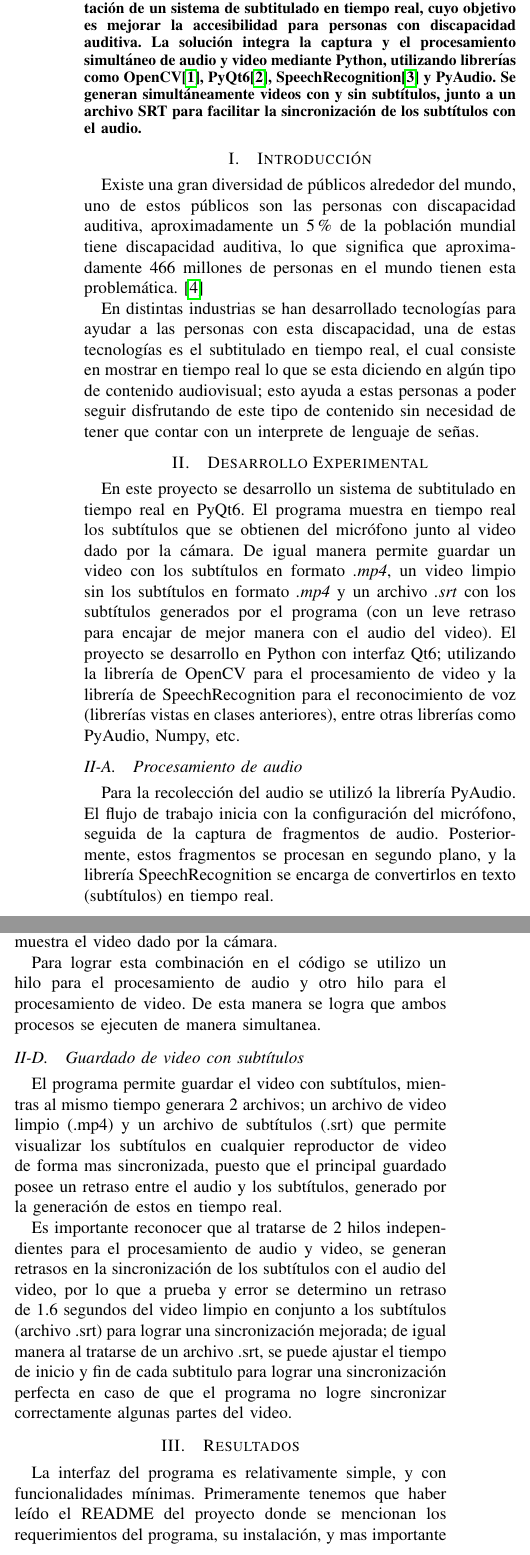
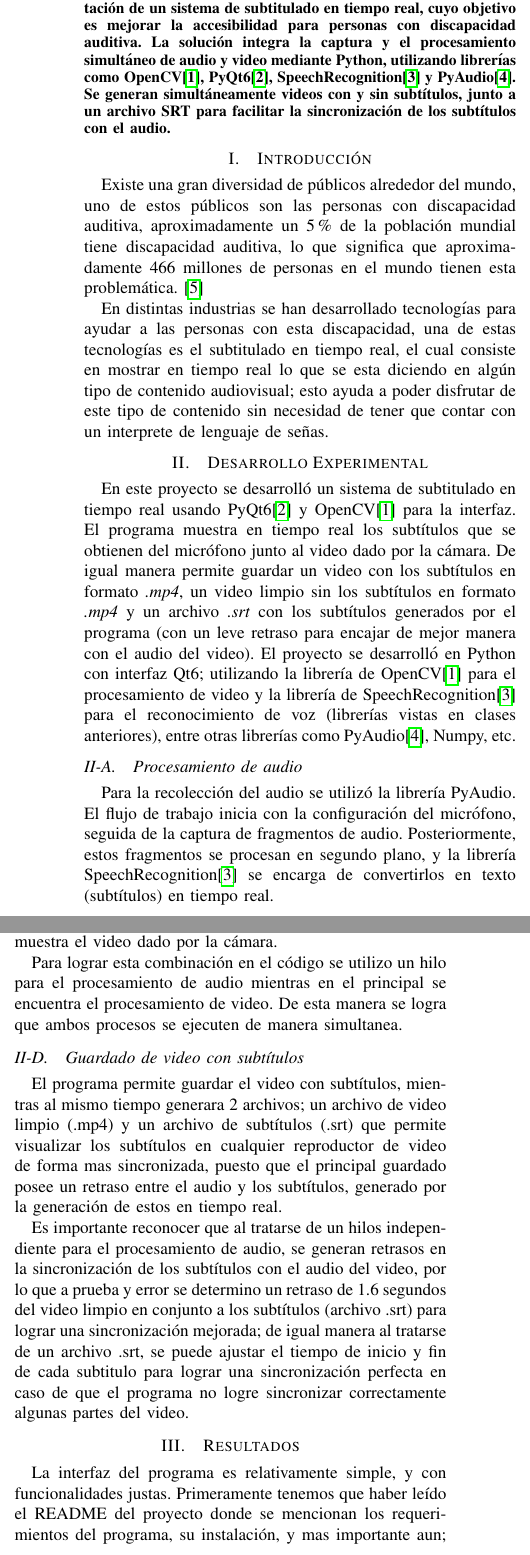
Before and after one commit to ricardouriegas/subtitles-in-real-time, a LaTeX paper (documentation/main.tex): two parts of the columns of page 1 of 3, joined at a grey line, cut so that both start at the same text. Compiled offline with pdfLaTeX.

Commit message:
report ready i think

```diff
--- a/documentation/main.tex
+++ b/documentation/main.tex
@@ -61,39 +61,39 @@
 
 %%%%%%%%%%%%%%%%%%%%%%%%%%%%%%%%%%%%%%%%%%%%%%%%%%%%%%%%%%%%%%%%%%%%%%%
 \begin{abstract}
-Este documento presenta el desarrollo e implementación de un sistema de subtitulado en tiempo real, cuyo objetivo es mejorar la accesibilidad para personas con discapacidad auditiva. La solución integra la captura y el procesamiento simultáneo de audio y video mediante Python, utilizando librerías como OpenCV\cite{OpenCV}, PyQt6\cite{PyQt6}, SpeechRecognition\cite{SpeechRecognition} y PyAudio. Se generan simultáneamente videos con y sin subtítulos, junto a un archivo SRT para facilitar la sincronización de los subtítulos con el audio.
+Este documento presenta el desarrollo e implementación de un sistema de subtitulado en tiempo real, cuyo objetivo es mejorar la accesibilidad para personas con discapacidad auditiva. La solución integra la captura y el procesamiento simultáneo de audio y video mediante Python, utilizando librerías como OpenCV\cite{OpenCV}, PyQt6\cite{PyQt6}, SpeechRecognition\cite{SpeechRecognition} y PyAudio\cite{PyAudio}. Se generan simultáneamente videos con y sin subtítulos, junto a un archivo SRT para facilitar la sincronización de los subtítulos con el audio.
 \end{abstract}
 
 %%%%%%%%%%%%%%%%%%%%%%%%%%%%%%%%%%%%%%%%%%%%%%%%%%%%%%%%%%%%%%%%%%%%%%%
 \section{Introducción}
 Existe una gran diversidad de públicos alrededor del mundo, uno de estos públicos son las personas con discapacidad auditiva, aproximadamente un 5\% de la población mundial tiene discapacidad auditiva, lo que significa que aproximadamente 466 millones de personas en el mundo tienen esta problemática. \cite{OMS}
 
-En distintas industrias se han desarrollado tecnologías para ayudar a las personas con esta discapacidad, una de estas tecnologías es el subtitulado en tiempo real, el cual consiste en mostrar en tiempo real lo que se esta diciendo en algún tipo de contenido audiovisual; esto ayuda a estas personas a poder seguir disfrutando de este tipo de contenido sin necesidad de tener que contar con un interprete de lenguaje de señas.
+En distintas industrias se han desarrollado tecnologías para ayudar a las personas con esta discapacidad, una de estas tecnologías es el subtitulado en tiempo real, el cual consiste en mostrar en tiempo real lo que se esta diciendo en algún tipo de contenido audiovisual; esto ayuda a poder disfrutar de este tipo de contenido sin necesidad de tener que contar con un interprete de lenguaje de señas.
 
 %%%%%%%%%%%%%%%%%%%%%%%%%%%%%%%%%%%%%%%%%%%%%%%%%%%%%%%%%%%%%%%%%%%%%%%
 \section{Desarrollo Experimental}
-En este proyecto se desarrollo un sistema de subtitulado en tiempo real en PyQt6. El programa muestra en tiempo real los subtítulos que se obtienen del micrófono junto al video dado por la cámara. De igual manera permite guardar un video con los subtítulos en formato \textit{.mp4}, un video limpio sin los subtítulos en formato \textit{.mp4} y un archivo \textit{.srt} con los subtítulos generados por el programa (con un leve retraso para encajar de mejor manera con el audio del video). El proyecto se desarrollo en Python con interfaz Qt6; utilizando la librería de OpenCV para el procesamiento de video y la librería de SpeechRecognition para el reconocimiento de voz (librerías vistas en clases anteriores), entre otras librerías como PyAudio, Numpy, etc.
+En este proyecto se desarrolló un sistema de subtitulado en tiempo real usando PyQt6\cite{PyQt6} y OpenCV\cite{OpenCV} para la interfaz. El programa muestra en tiempo real los subtítulos que se obtienen del micrófono junto al video dado por la cámara. De igual manera permite guardar un video con los subtítulos en formato \textit{.mp4}, un video limpio sin los subtítulos en formato \textit{.mp4} y un archivo \textit{.srt} con los subtítulos generados por el programa (con un leve retraso para encajar de mejor manera con el audio del video). El proyecto se desarrolló en Python con interfaz Qt6; utilizando la librería de OpenCV\cite{OpenCV} para el procesamiento de video y la librería de SpeechRecognition\cite{SpeechRecognition} para el reconocimiento de voz (librerías vistas en clases anteriores), entre otras librerías como PyAudio\cite{PyAudio}, Numpy, etc.
 
 \subsection{Procesamiento de audio}
-Para la recolección del audio se utilizó la librería PyAudio. El flujo de trabajo inicia con la configuración del micrófono, seguida de la captura de fragmentos de audio. Posteriormente, estos fragmentos se procesan en segundo plano, y la librería SpeechRecognition se encarga de convertirlos en texto (subtítulos) en tiempo real.
+Para la recolección del audio se utilizó la librería PyAudio. El flujo de trabajo inicia con la configuración del micrófono, seguida de la captura de fragmentos de audio. Posteriormente, estos fragmentos se procesan en segundo plano, y la librería SpeechRecognition\cite{SpeechRecognition} se encarga de convertirlos en texto (subtítulos) en tiempo real.
 
 \subsection{Procesamiento de video}
-El video es capturado por la cámara del dispositivo mediante la librería OpenCV, el video se muestra en tiempo real en un widget de la interfaz gráfica junto a los subtítulos generados por el procesamiento de audio. Para mostrar los subtítulos junto al video se utiliza la librería Pillow que permite la superposición de texto en una imagen, la razón de esta decision sobre la librería OpenCV es que Pillow permite acentos y caracteres especiales en el texto, mientras que OpenCV pareciera no soportar estos caracteres.
+El video es capturado por la cámara del dispositivo mediante la librería OpenCV\cite{OpenCV}, el video se muestra en tiempo real en un widget de la interfaz gráfica junto a los subtítulos generados por el procesamiento de audio. Para mostrar los subtítulos junto al video se utiliza la librería Pillow que permite la superposición de texto en una imagen, la razón de esta decision sobre la librería OpenCV es que Pillow permite acentos y caracteres especiales en el texto, mientras que OpenCV pareciera no soportar estos caracteres.
 
 \subsection{Subtitulado en tiempo real}
 Aquí es donde el proceso de audio junto al procesamiento de video se unen. Esta combinación consiste en mostrar en tiempo real los subtítulos que se obtienen del micrófono, mientras se muestra el video dado por la cámara.
 
-Para lograr esta combinación en el código se utilizo un hilo para el procesamiento de audio y otro hilo para el procesamiento de video. De esta manera se logra que ambos procesos se ejecuten de manera simultanea.
+Para lograr esta combinación en el código se utilizo un hilo para el procesamiento de audio mientras en el principal se encuentra el procesamiento de video. De esta manera se logra que ambos procesos se ejecuten de manera simultanea.
 
 \subsection{Guardado de video con subtítulos}
 El programa permite guardar el video con subtítulos, mientras al mismo tiempo generara 2 archivos; un archivo de video limpio (.mp4) y un archivo de subtítulos (.srt) que permite visualizar los subtítulos en cualquier reproductor de video de forma mas sincronizada, puesto que el principal guardado posee un retraso entre el audio y los subtítulos, generado por la generación de estos en tiempo real.
 
-Es importante reconocer que al tratarse de 2 hilos independientes para el procesamiento de audio y video, se generan retrasos en la sincronización de los subtítulos con el audio del video, por lo que a prueba y error se determino un retraso de 1.6 segundos del video limpio en conjunto a los subtítulos (archivo .srt) para lograr una sincronización mejorada; de igual manera al tratarse de un archivo .srt, se puede ajustar el tiempo de inicio y fin de cada subtitulo para lograr una sincronización perfecta en caso de que el programa no logre sincronizar correctamente algunas partes del video.
+Es importante reconocer que al tratarse de un hilos independiente para el procesamiento de audio, se generan retrasos en la sincronización de los subtítulos con el audio del video, por lo que a prueba y error se determino un retraso de 1.6 segundos del video limpio en conjunto a los subtítulos (archivo .srt) para lograr una sincronización mejorada; de igual manera al tratarse de un archivo .srt, se puede ajustar el tiempo de inicio y fin de cada subtitulo para lograr una sincronización perfecta en caso de que el programa no logre sincronizar correctamente algunas partes del video.
 
 
 %%%%%%%%%%%%%%%%%%%%%%%%%%%%%%%%%%%%%%%%%%%%%%%%%%%%%%%%%%%%%%%%%%%%%%%
 \section{Resultados}
-La interfaz del programa es relativamente simple, y con funcionalidades mínimas. Primeramente tenemos que haber leído el README del proyecto donde se mencionan los requerimientos del programa, su instalación, y mas importante aun; como usar el programa. El programa tiene 2 modos de uso, el modo de grabación y el modo de visualización en tiempo real. Para comenzar el modo grabación o concluirla, el usuario debe presionar la letra 'r' en el teclado. De igual maneta para concluir la ejecución del programa el usuario debe presionar la letra 'q' en el teclado.
+La interfaz del programa es relativamente simple, y con funcionalidades justas. Primeramente tenemos que haber leído el README del proyecto donde se mencionan los requerimientos del programa, su instalación, y mas importante aun; como usar el programa. El programa tiene 2 modos de uso, el modo de grabación y el modo de visualización en tiempo real. Para comenzar el modo grabación o concluirla, el usuario debe presionar la letra 'r' en el teclado. De igual maneta para concluir la ejecución del programa el usuario debe presionar la letra 'q' en el teclado.
 
 En la figura \ref{fig:default-UI} se muestra la interfaz gráfica del programa al ejecutarse. Posteriormente se muestra como es que la interfaz se mira al presionar la letra 'r', indicando que la grabación se encuentra en proceso \ref{fig:rec-UI}. Consecuentemente se muestra la ventana de guardado de archivos \ref{fig:save-window} después de presionar nuevamente la letra 'r' donde el usuario asigna un nombre a los archivos generados por el programa, y por ultimo se observan los archivos generados por el mismo \ref{fig:generated-images} (en este caso se mantuvo el nombre por defecto de los archivos, por lo tenemos 3 archivos; un video con subtítulos, un video limpio y un archivo .srt con los subtítulos generados por el programa).
 
```
Also changed, not shown: documentation/references.bib (+7 -1 lines).
